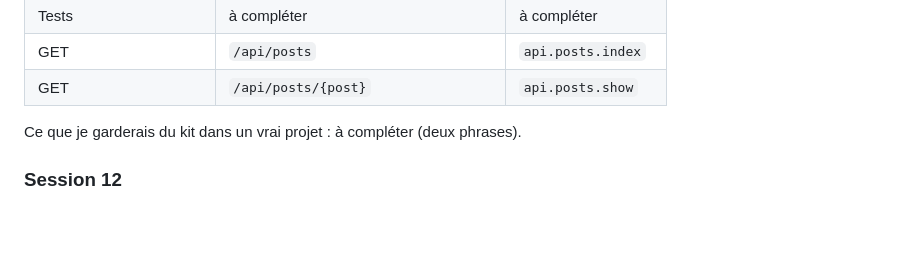
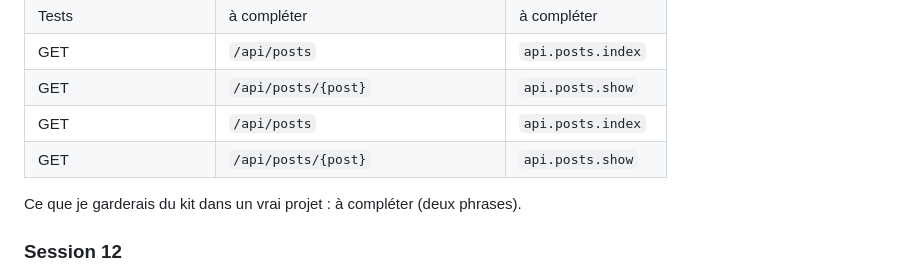
Before and after one commit to rakiyalimem-netizen/mini-cms-tp, a Markdown page: README.md, the part around the change. Drawn GitHub-style; blank space fills up the shorter version.

Commit message:
Mettre a jour le README pour lab-07

```diff
--- a/README.md
+++ b/README.md
@@ -21,6 +21,8 @@
 | Tests | à compléter | à compléter |
 | GET | `/api/posts` | `api.posts.index` | `Api\PostController@index` |
 | GET | `/api/posts/{post}` | `api.posts.show` | `Api\PostController@show` |
+| GET | `/api/posts` | `api.posts.index` | `Api\PostController@index` |
+| GET | `/api/posts/{post}` | `api.posts.show` | `Api\PostController@show` |
 
 Ce que je garderais du kit dans un vrai projet : à compléter (deux phrases).
 ### Session 12
```
Also changed, not shown: screenshots/s13-postman-422.png (added), screenshots/s13-postman-liste.png (added).
